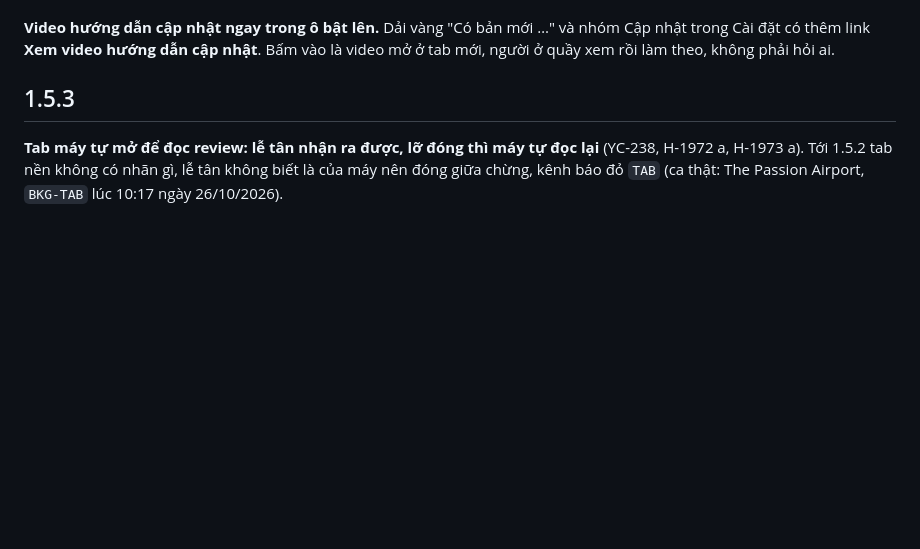
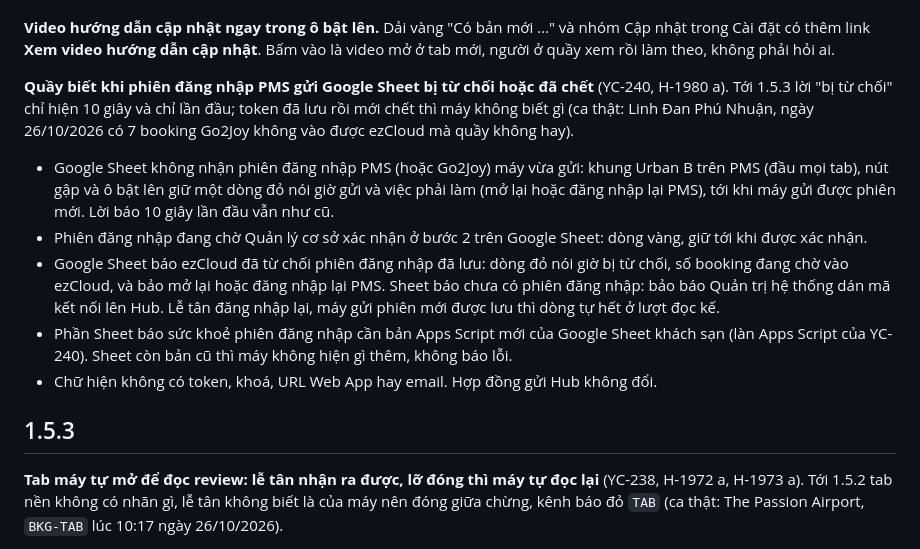
Before and after one commit to taiituan13/UrbanB-Thu-review-OTA, a Markdown page: CHANGELOG.md, the part around the change. Rendered like a GitHub page; blank space fills up the shorter version.

Commit message:
Ghi chú phát hành 1.5.4: quầy biết khi phiên đăng nhập PMS gửi Google Sheet bị từ chối hoặc đã chết (YC-240 ④)
Co-Authored-By: Claude Opus 5.5 <noreply@anthropic.com>

```diff
--- a/CHANGELOG.md
+++ b/CHANGELOG.md
@@ -29,6 +29,24 @@ phần của extension.
 **Video hướng dẫn cập nhật ngay trong ô bật lên.** Dải vàng "Có bản mới …" và nhóm Cập nhật trong Cài
 đặt có thêm link **Xem video hướng dẫn cập nhật**. Bấm vào là video mở ở tab mới, người ở quầy xem rồi
 làm theo, không phải hỏi ai.
+
+**Quầy biết khi phiên đăng nhập PMS gửi Google Sheet bị từ chối hoặc đã chết** (YC-240, H-1980 a). Tới
+1.5.3 lời "bị từ chối" chỉ hiện 10 giây và chỉ lần đầu; token đã lưu rồi mới chết thì máy không biết gì
+(ca thật: Linh Đan Phú Nhuận, ngày 26/10/2026 có 7 booking Go2Joy không vào được ezCloud mà quầy không
+hay).
+
+- Google Sheet không nhận phiên đăng nhập PMS (hoặc Go2Joy) máy vừa gửi: khung Urban B trên PMS (đầu
+  mọi tab), nút gập và ô bật lên giữ một dòng đỏ nói giờ gửi và việc phải làm (mở lại hoặc đăng nhập lại
+  PMS), tới khi máy gửi được phiên mới. Lời báo 10 giây lần đầu vẫn như cũ.
+- Phiên đăng nhập đang chờ Quản lý cơ sở xác nhận ở bước 2 trên Google Sheet: dòng vàng, giữ tới khi
+  được xác nhận.
+- Google Sheet báo ezCloud đã từ chối phiên đăng nhập đã lưu: dòng đỏ nói giờ bị từ chối, số booking
+  đang chờ vào ezCloud, và bảo mở lại hoặc đăng nhập lại PMS. Sheet báo chưa có phiên đăng nhập: bảo báo
+  Quản trị hệ thống dán mã kết nối lên Hub. Lễ tân đăng nhập lại, máy gửi phiên mới được lưu thì dòng
+  tự hết ở lượt đọc kế.
+- Phần Sheet báo sức khoẻ phiên đăng nhập cần bản Apps Script mới của Google Sheet khách sạn (làn
+  Apps Script của YC-240). Sheet còn bản cũ thì máy không hiện gì thêm, không báo lỗi.
+- Chữ hiện không có token, khoá, URL Web App hay email. Hợp đồng gửi Hub không đổi.
 
 ## 1.5.3
 
```
